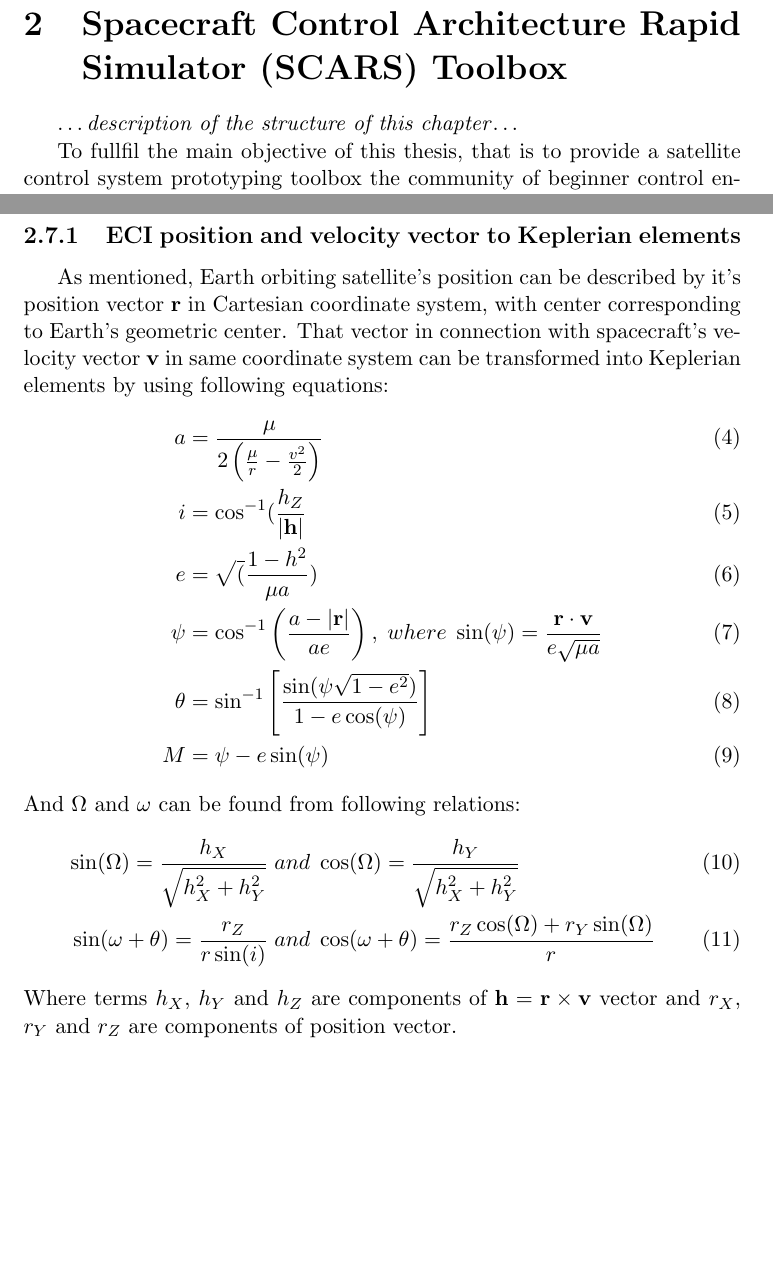
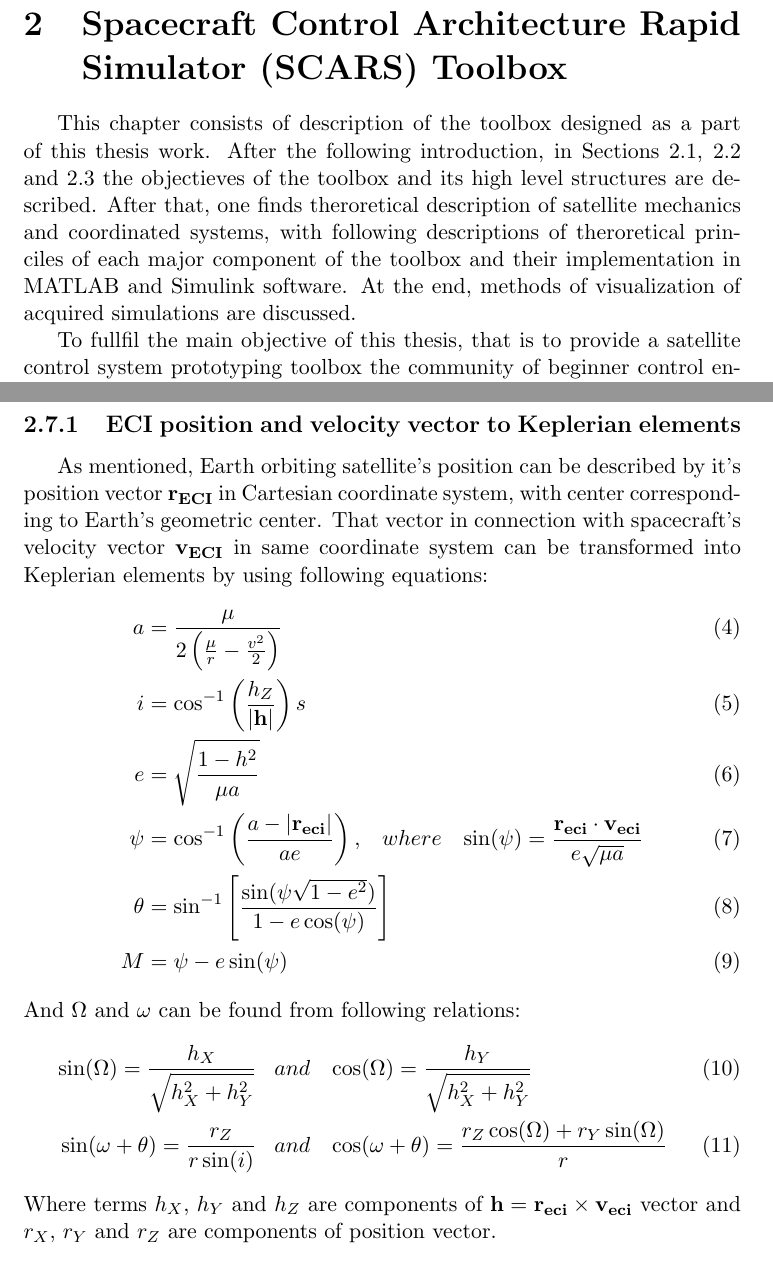
Before and after one commit to asmialek/master_thesis, a LaTeX thesis (latex/thesis_main.tex, which reads latex/chapters/2-toolbox/2-1-main.tex, latex/chapters/2-toolbox/2-2-orbit.tex): two parts of pages 15 and 22 of 51 before the commit and two parts of pages 15 and 23 of 51 after it, joined at a grey line, cut so that both start at the same text, the shorter picture padded with empty space. Compiled offline with pdfLaTeX.

Commit message:
Aerospace

```diff
--- a/latex/chapters/2-toolbox/2-1-main.tex
+++ b/latex/chapters/2-toolbox/2-1-main.tex
@@ -1,14 +1,9 @@
 \section{Spacecraft Control Architecture Rapid Simulator (SCARS) Toolbox}\label{sec:toolbox}
-    \dots\textit{description of the structure of this chapter}\dots
+    This chapter consists of description of the toolbox designed as a part of this thesis work. After the following introduction, in Sections \ref{toolbox:objectives}, \ref{toolbox:software} and \ref{toolbox:architecture} the objectieves of the toolbox and its high level structures are described. After that, one finds theroretical description of satellite mechanics and coordinated systems, with following descriptions of theroretical princiles of each major component of the toolbox and their implementation in MATLAB and Simulink software. At the end, methods of visualization of acquired simulations are discussed.
 
     To fullfil the main objective of this thesis, that is to provide a satellite control system prototyping toolbox the community of beginner control engineers, a self-made solution is proposed. This chapter provides the insight into the architecture of \ac*{scars} Toolbox, a software framework created in MATLAB and Simulink. First the main objectives of that solution are stated, then architecture of \ac{scars} is described, to give the initial description of how the toolbox can be used. In following sections the principles of operation of each major part of the toolbox, and how they were implemented, are presented.
 
     The inputs of \ac{scars} Toolbox - whether used as a parts library and integrated into own project, or as ready-made modular simulation - are parameters of spacecraft hardware, such as for example size of the satellite, trusters operational range, and initial mission parameters, for example time, Keplerian elements or initial body rates. The outputs of the toolbox are performances of each part and simulated behavior of the whole spacecraft, allowing the user to easily test different designs for their satellites.
-
-    % This chapter describes the top-level architecture of the
-    % \textit{Short description of the chapter.}
-    % \textit{What SCARS means and what it is.}
-    % \textit{Describe briefly what is the input and the output of the whole toolbox.}
 
 \subsection{Objectives}\label{toolbox:objectives}
     The toolbox itself covers first two objectives of the the thesis. Following listing further specifies what should be expected of the end product and what features the users should be able to find in \ac{scars} Toolbox:
--- a/latex/chapters/2-toolbox/2-2-orbit.tex
+++ b/latex/chapters/2-toolbox/2-2-orbit.tex
@@ -109,20 +110,20 @@
     As coordinate transformations are more complex, each one is described in its respective subsection. All transformations are implemented within \ac{scars} Toolbox as the algorithms presented and masked for ease of use.
     % Note (vel eci to ecef): https://github.com/JuliaSpace/SatelliteToolbox.jl/issues/5
 
-    \subsubsection{\ac{eci} position and velocity vector to Keplerian elements}
-        As mentioned, Earth orbiting satellite's position can be described by it's position vector $\textbf{r}$ in Cartesian coordinate system, with center corresponding to Earth's geometric center. That vector in connection with spacecraft's velocity vector $\textbf{v}$ in same coordinate system can be transformed into Keplerian elements by using following equations:
+    \subsubsection{ECI position and velocity vector to Keplerian elements}
+        As mentioned, Earth orbiting satellite's position can be described by it's position vector $\textbf{r}_{\textbf{ECI}}$ in Cartesian coordinate system, with center corresponding to Earth's geometric center. That vector in connection with spacecraft's velocity vector $\textbf{v}_{\textbf{ECI}}$ in same coordinate system can be transformed into Keplerian elements by using following equations:
         \begin{align}
             a &= \frac{\mu}{2\left(\frac{\mu}{r}-\frac{v^2}{2}\right)} \\
-            i &= \cos^{-1}(\frac{h_Z}{|\textbf{h}|} \\
-            e &= \sqrt(\frac{1-h^2}{\mu a}) \\
-            \psi &= \cos^{-1}\left(\frac{a-|\textbf{r}|}{ae}\right), \; where \; \sin(\psi) = \frac{\textbf{r}\cdot\textbf{v}}{e\sqrt{\mu a}} \\
+            i &= \cos^{-1}\left(\frac{h_Z}{|\textbf{h}|}\right)s \\
+            e &= \sqrt{ \frac{1-h^2}{\mu a} } \\
+            \psi &= \cos^{-1}\left(\frac{a-|\textbf{r}_{\textbf{eci}}|}{ae}\right), \;\;\; where \;\;\; \sin(\psi) = \frac{\textbf{r}_{\textbf{eci}}\cdot\textbf{v}_{\textbf{eci}}}{e\sqrt{\mu a}} \\
             \theta &= \sin^{-1}\left[\frac{\sin(\psi \sqrt{1-e^2})}{1-e\cos(\psi)}\right] \\
             M & = \psi - e\sin(\psi)
         \end{align}
         And $\Omega$ and $\omega$ can be found from following relations:
         \begin{align}
-            \sin(\Omega) = \frac{h_X}{\sqrt{h^2_X+h^2_Y}}\; & and\; \cos(\Omega) = \frac{h_Y}{\sqrt{h^2_X+h^2_Y}} \\
-            \sin(\omega+\theta) = \frac{r_Z}{r\sin(i)}\; & and\; \cos(\omega+\theta) = \frac{r_Z\cos(\Omega)+r_Y\sin(\Omega)}{r}
+            \sin(\Omega) = \frac{h_X}{\sqrt{h^2_X+h^2_Y}}\;\;\; & and\;\;\; \cos(\Omega) = \frac{h_Y}{\sqrt{h^2_X+h^2_Y}} \\
+            \sin(\omega+\theta) = \frac{r_Z}{r\sin(i)}\;\;\; & and\;\;\; \cos(\omega+\theta) = \frac{r_Z\cos(\Omega)+r_Y\sin(\Omega)}{r}
         \end{align}
-        Where terms $h_X$, $h_Y$ and $h_Z$ are components of $\textbf{h}=\textbf{r}\times \textbf{v}$ vector and $r_X$, $r_Y$ and $r_Z$ are components of position vector.
+        Where terms $h_X$, $h_Y$ and $h_Z$ are components of $\textbf{h}=\textbf{r}_{\textbf{eci}}\times \textbf{v}_{\textbf{eci}}$ vector and $r_X$, $r_Y$ and $r_Z$ are components of position vector.
 
```
Also changed, not shown: latex/chapters/2-toolbox/2-3-actuators.tex (+1 -1 lines), latex/chapters/2-toolbox/2-1-main.tex (6 more changed lines), latex/chapters/2-toolbox/2-2-orbit.tex (13 more changed lines), 4 other files.
